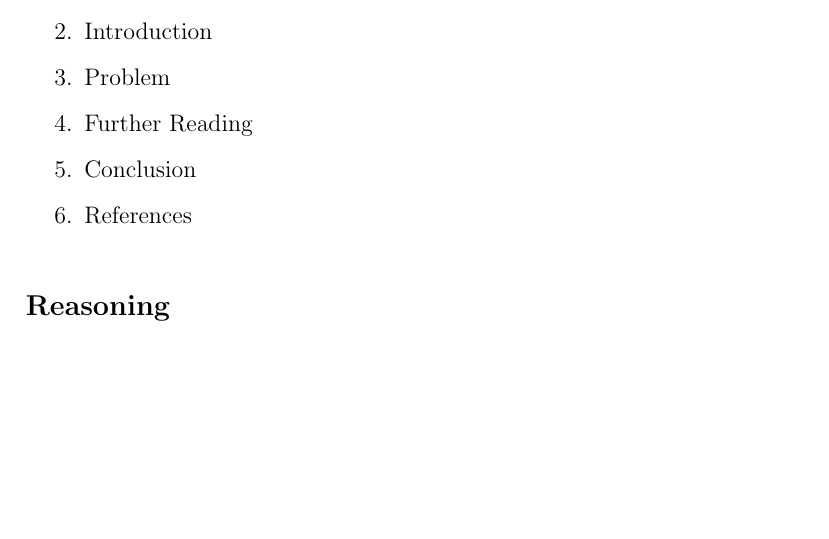
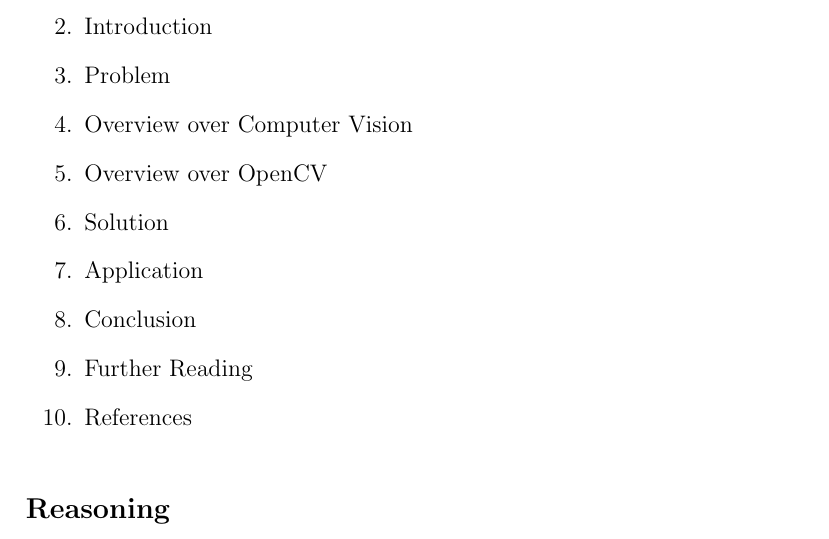
Before and after one commit to AcademischSchrijven/assignment6, a LaTeX problem sheet (assignment6_s4549775.tex): part of page 2 of 2 before the commit and part of page 2 of 3 after it, cut so that both start at the same text, the shorter picture padded with empty space. Compiled offline with pdfLaTeX.

Commit message:
Revise structure.

```diff
--- a/assignment6_s4549775.tex
+++ b/assignment6_s4549775.tex
@@ -30,8 +30,12 @@
 	\item Abstract
 	\item Introduction
 	\item Problem
+	\item Overview over Computer Vision
+	\item Overview over OpenCV
+	\item Solution
+	\item Application
+	\item Conclusion
 	\item Further Reading
-	\item Conclusion
 	\item References
 \end{enumerate}
 
```
